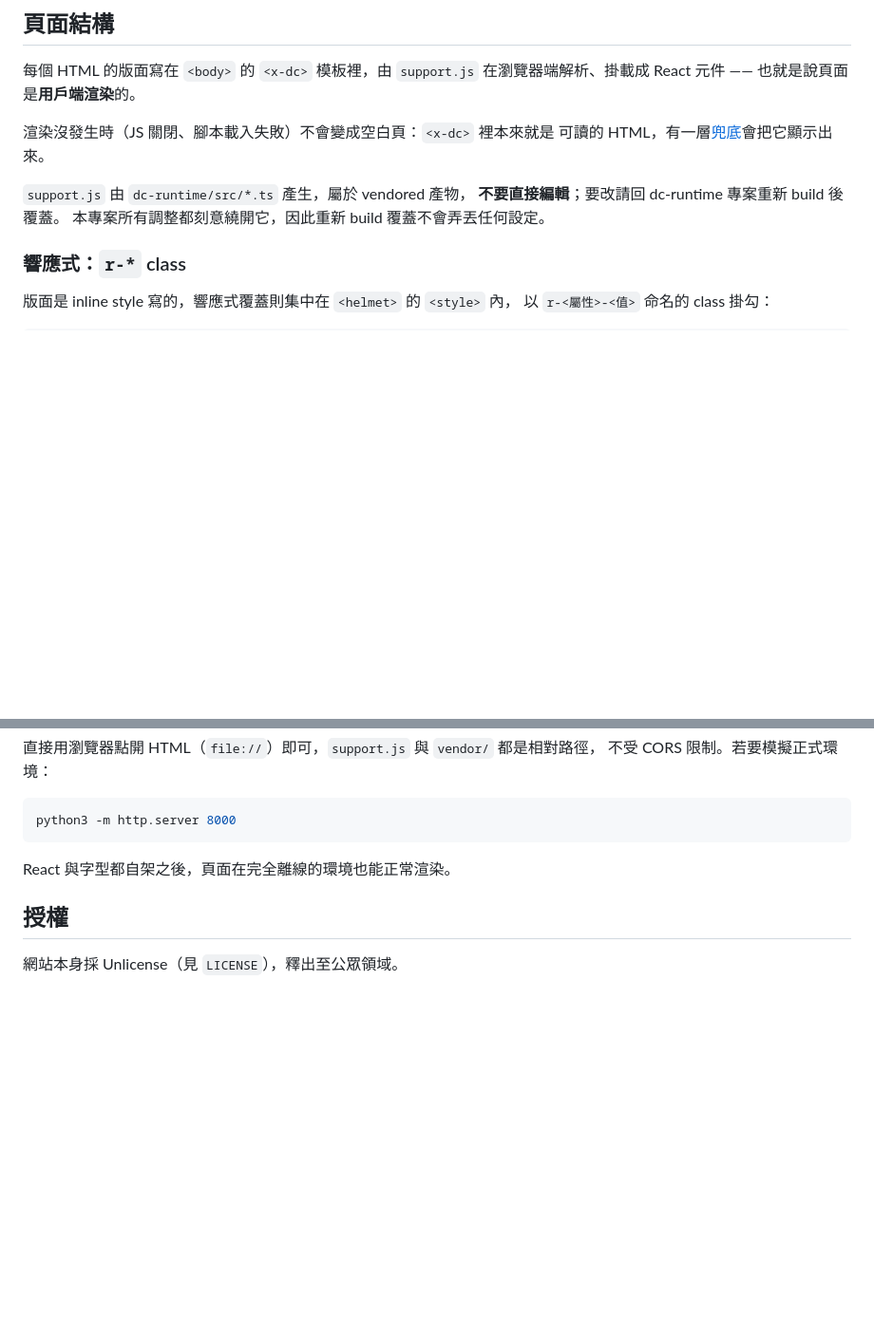
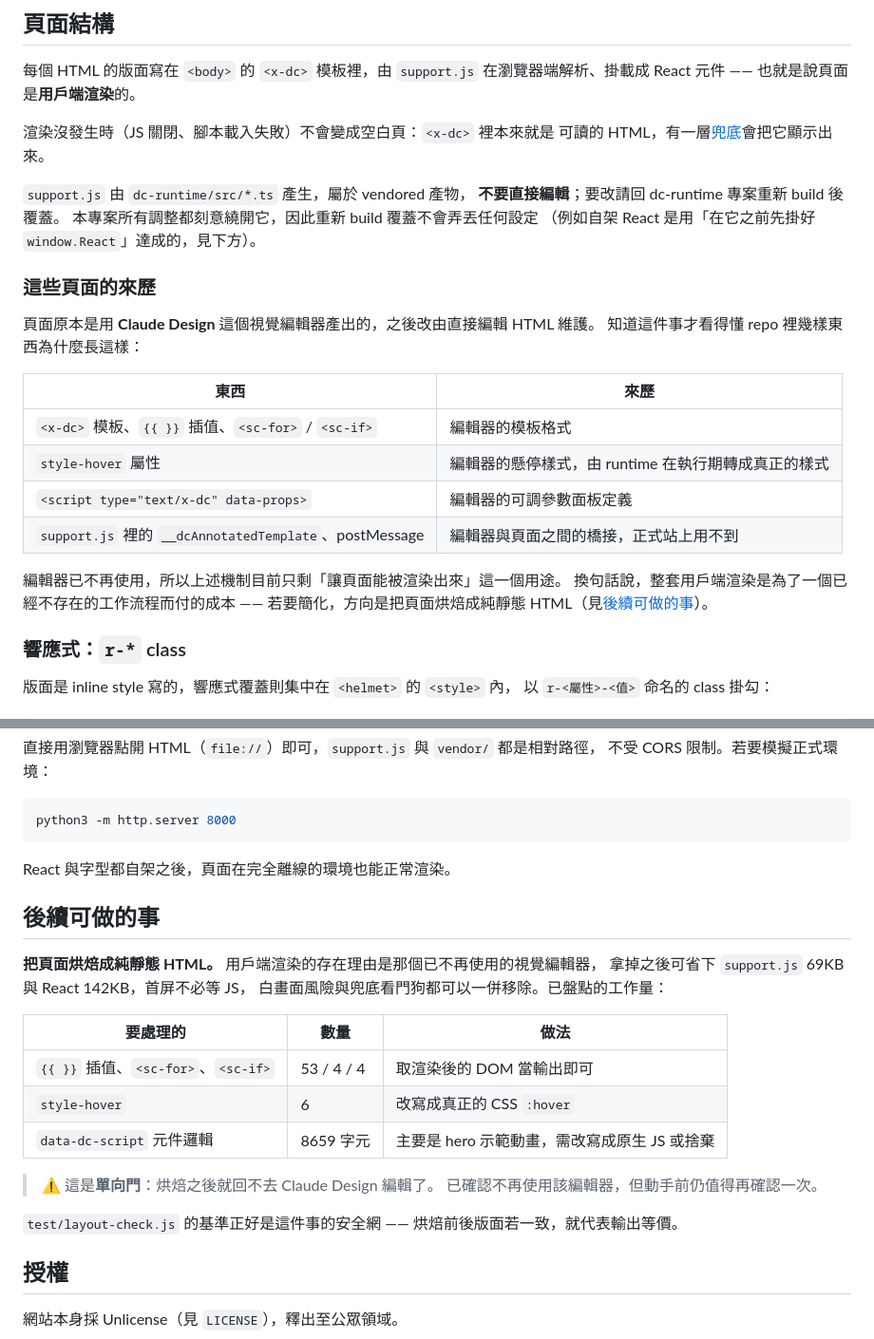
Before and after one commit to Voxmosa/voxmosa.github.io, a Markdown page: README.md, 2 parts joined by grey strips. Shown at 95% size. Drawn GitHub-style; blank space fills up the shorter version.

Commit message:
Record where these pages came from, now that the editor is retired
The pages were produced in Claude Design; maintenance moves to editing
the HTML directly. Nothing in the repo said so, which left several things
looking arbitrary to anyone reading it cold: the <x-dc> template format,
{{ }} interpolation, sc-for/sc-if, the style-hover attribute, the
data-props panel definition, and the editor bridge inside support.js.
README now names each of those as editor artefacts.

That history also reframes the architecture. Client-side rendering exists
to serve a visual editor that is no longer in use, so the site currently
pays for a workflow it no longer has — 211KB of runtime, a first paint
that waits on JS, and the fallback watchdog that exists only because a
blank page is otherwise possible. Added a section costing out baking the
pages to static HTML, with the inventory measured rather than guessed
(53 interpolations, 4 loops, 4 conditionals, 6 hover attributes, and
8.6KB of component logic that is mostly the hero animation).

Not doing it here: it is a one-way door away from the editor, and the
layout baselines make a good equivalence check for whenever it happens.

Co-Authored-By: Claude Opus 5 (1M context) <noreply@anthropic.com>

```diff
--- a/README.md
+++ b/README.md
@@ -32,7 +32,24 @@ Voxmosa 官方網站。靜態頁面，**沒有建置流程** —— 改完 HTML
 
 `support.js` 由 `dc-runtime/src/*.ts` 產生，屬於 vendored 產物，
 **不要直接編輯**；要改請回 dc-runtime 專案重新 build 後覆蓋。
-本專案所有調整都刻意繞開它，因此重新 build 覆蓋不會弄丟任何設定。
+本專案所有調整都刻意繞開它，因此重新 build 覆蓋不會弄丟任何設定
+（例如自架 React 是用「在它之前先掛好 `window.React`」達成的，見下方）。
+
+### 這些頁面的來歷
+
+頁面原本是用 **Claude Design** 這個視覺編輯器產出的，之後改由直接編輯 HTML 維護。
+知道這件事才看得懂 repo 裡幾樣東西為什麼長這樣：
+
+| 東西 | 來歷 |
+| --- | --- |
+| `<x-dc>` 模板、`{{ }}` 插值、`<sc-for>` / `<sc-if>` | 編輯器的模板格式 |
+| `style-hover` 屬性 | 編輯器的懸停樣式，由 runtime 在執行期轉成真正的樣式 |
+| `<script type="text/x-dc" data-props>` | 編輯器的可調參數面板定義 |
+| `support.js` 裡的 `__dcAnnotatedTemplate`、postMessage | 編輯器與頁面之間的橋接，正式站上用不到 |
+
+編輯器已不再使用，所以上述機制目前只剩「讓頁面能被渲染出來」這一個用途。
+換句話說，整套用戶端渲染是為了一個已經不存在的工作流程而付的成本 ——
+若要簡化，方向是把頁面烘焙成純靜態 HTML（見[後續可做的事](#後續可做的事)）。
 
 ### 響應式：`r-*` class
 
@@ -307,6 +324,24 @@ python3 -m http.server 8000
 
 React 與字型都自架之後，頁面在完全離線的環境也能正常渲染。
 
+## 後續可做的事
+
+**把頁面烘焙成純靜態 HTML。** 用戶端渲染的存在理由是那個已不再使用的視覺編輯器，
+拿掉之後可省下 `support.js` 69KB 與 React 142KB，首屏不必等 JS，
+白畫面風險與兜底看門狗都可以一併移除。已盤點的工作量：
+
+| 要處理的 | 數量 | 做法 |
+| --- | --- | --- |
+| `{{ }}` 插值、`<sc-for>`、`<sc-if>` | 53 / 4 / 4 | 取渲染後的 DOM 當輸出即可 |
+| `style-hover` | 6 | 改寫成真正的 CSS `:hover` |
+| `data-dc-script` 元件邏輯 | 8659 字元 | 主要是 hero 示範動畫，需改寫成原生 JS 或捨棄 |
+
+> ⚠️ 這是**單向門**：烘焙之後就回不去 Claude Design 編輯了。
+> 已確認不再使用該編輯器，但動手前仍值得再確認一次。
+
+`test/layout-check.js` 的基準正好是這件事的安全網 ——
+烘焙前後版面若一致，就代表輸出等價。
+
 ## 授權
 
 網站本身採 Unlicense（見 `LICENSE`），釋出至公眾領域。
```
